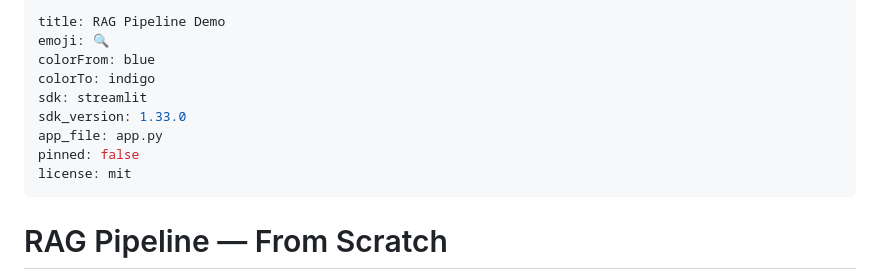
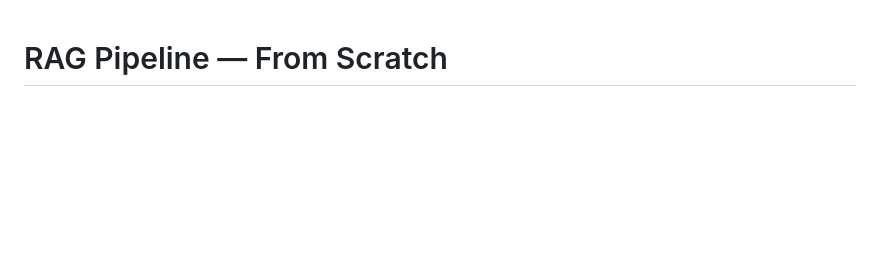
Before and after one commit to Archit-Konde/RAG, a Markdown page: README.md, the part around the change. GitHub-like rendering; blank space fills up the shorter version.

Commit message:
Remove HF frontmatter from GitHub README
HF Spaces config maintained separately via API upload.

Co-Authored-By: Claude Opus 4.6 <noreply@anthropic.com>

```diff
--- a/README.md
+++ b/README.md
@@ -1,15 +1,3 @@
----
-title: RAG Pipeline Demo
-emoji: 🔍
-colorFrom: blue
-colorTo: indigo
-sdk: streamlit
-sdk_version: 1.33.0
-app_file: app.py
-pinned: false
-license: mit
----
-
 # RAG Pipeline — From Scratch
 
 > Retrieval-Augmented Generation built entirely by hand. No LangChain. No LlamaIndex. Every algorithm implemented from first principles.
```
